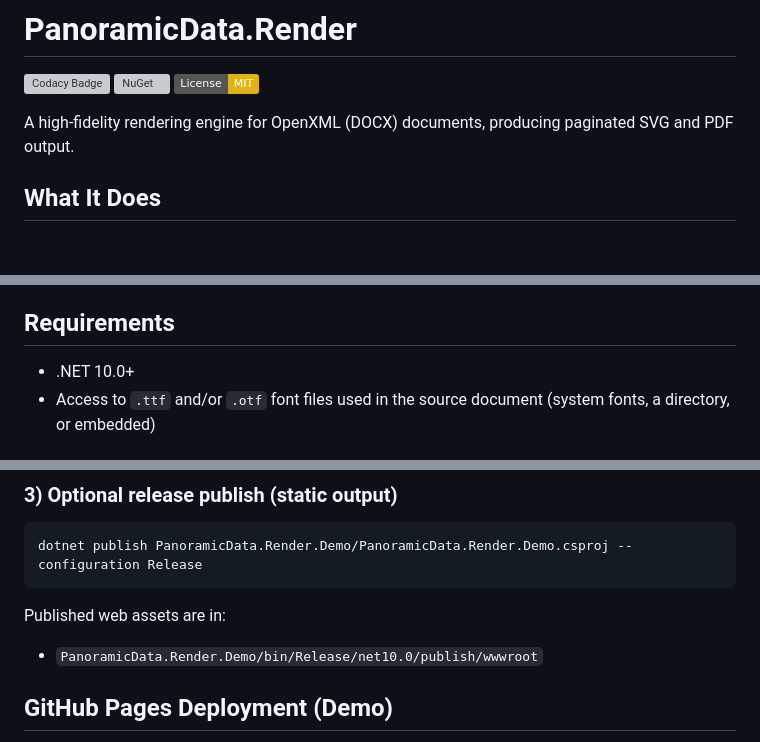
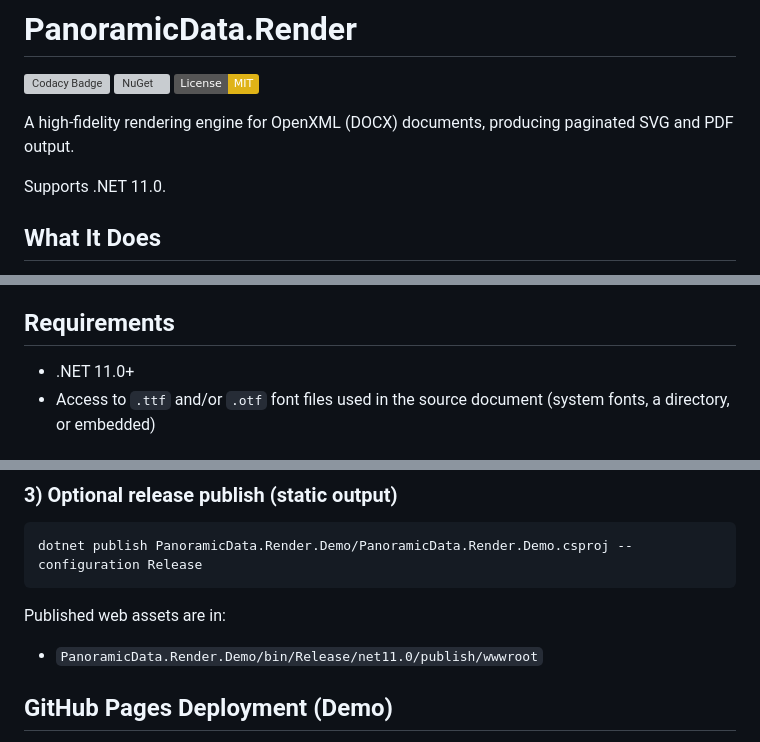
Before and after one commit to panoramicdata/PanoramicData.Render, a Markdown page: README.md, 3 parts joined by grey strips. Drawn GitHub-style; badges without logos; blank space fills up the shorter version; grey boxes are pictures that could not be loaded.

Commit message:
NuGet governance remediation for panoramicdata/PanoramicData.Render

```diff
--- a/README.md
+++ b/README.md
@@ -5,6 +5,8 @@
 [![License: MIT](https://img.shields.io/badge/License-MIT-yellow.svg)](https://opensource.org/licenses/MIT)
 
 A high-fidelity rendering engine for OpenXML (DOCX) documents, producing paginated SVG and PDF output.
+
+Supports .NET 11.0.
 
 ## What It Does
 
@@ -83,7 +85,7 @@ var pdfBytes = result.ToPdf();
 
 ## Requirements
 
-- .NET 10.0+
+- .NET 11.0+
 - Access to `.ttf` and/or `.otf` font files used in the source document (system fonts, a directory, or embedded)
 
 ## Demo App (Local)
@@ -124,7 +126,7 @@ dotnet publish PanoramicData.Render.Demo/PanoramicData.Render.Demo.csproj --conf
 
 Published web assets are in:
 
-- `PanoramicData.Render.Demo/bin/Release/net10.0/publish/wwwroot`
+- `PanoramicData.Render.Demo/bin/Release/net11.0/publish/wwwroot`
 
 ## GitHub Pages Deployment (Demo)
 
```
Also changed, not shown: .github/copilot-instructions.md (+1 -1 lines).
